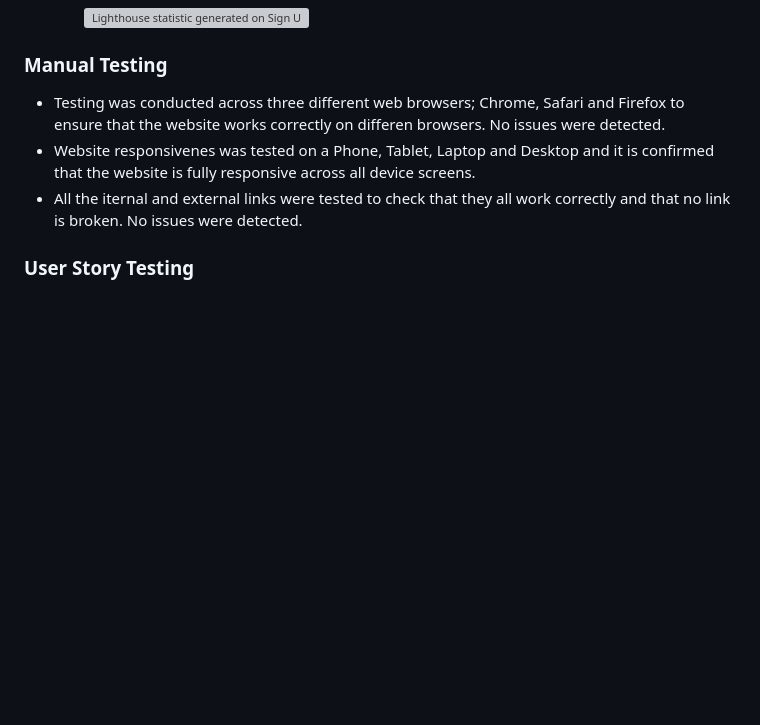
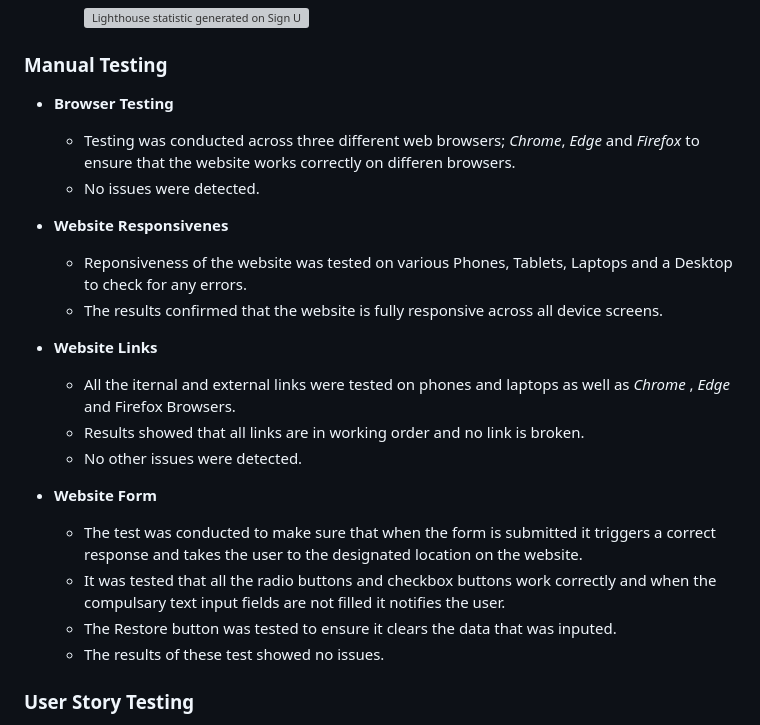
Before and after one commit to KIrynaW/coast-keepers-project, a Markdown page: README.md, the part around the change. Drawn GitHub-style; blank space fills up the shorter version; grey boxes are pictures that could not be loaded.

Commit message:
Add:content into a Manual Testing section of ReadMe file

```diff
--- a/README.md
+++ b/README.md
@@ -571,12 +571,24 @@ The *About*, *Schedule* and *Sign Up* page were also run through *Lighthouse* st
         ![Lighthouse statistic generated on Sign Up page - mobile](docs/readme-images/signup-mobile.jpg)
 
 ### **Manual Testing**
-  - Testing was conducted across three different web browsers; Chrome, Safari and Firefox to ensure that the website works correctly on differen browsers. No issues were detected.
-  - Website responsivenes was tested on a Phone, Tablet, Laptop and Desktop and it is confirmed that the website is fully responsive across all device screens.
-  - All the iternal and external links were tested to check that they all work correctly and that no link is broken. No issues were detected.
+  - **Browser Testing**
+     - Testing was conducted across three different web browsers; *Chrome*, *Edge* and *Firefox* to ensure that the website works correctly on differen browsers.
+     - No issues were detected.
 
+  - **Website Responsivenes**
+     - Reponsiveness of the website was tested on various Phones, Tablets, Laptops and a Desktop to check for any errors.
+     - The results confirmed that the website is fully responsive across all device screens.
 
+  - **Website Links**
+     - All the iternal and external links were tested on phones and laptops as well as *Chrome* , *Edge* and Firefox Browsers.
+     - Results showed that all links are in working order and no link is broken.
+     - No other issues were detected.
 
+  - **Website Form**
+     - The test was conducted to make sure that when the form is submitted it triggers a correct response and takes the user to the designated location on the website.
+     - It was tested that all the radio buttons and checkbox buttons work correctly and when the compulsary text input fields are not filled it notifies the user.
+     - The Restore button was tested to ensure it clears the data that was inputed.
+     - The results of these test showed no issues.
 
 ### **User Story Testing**
 
```
